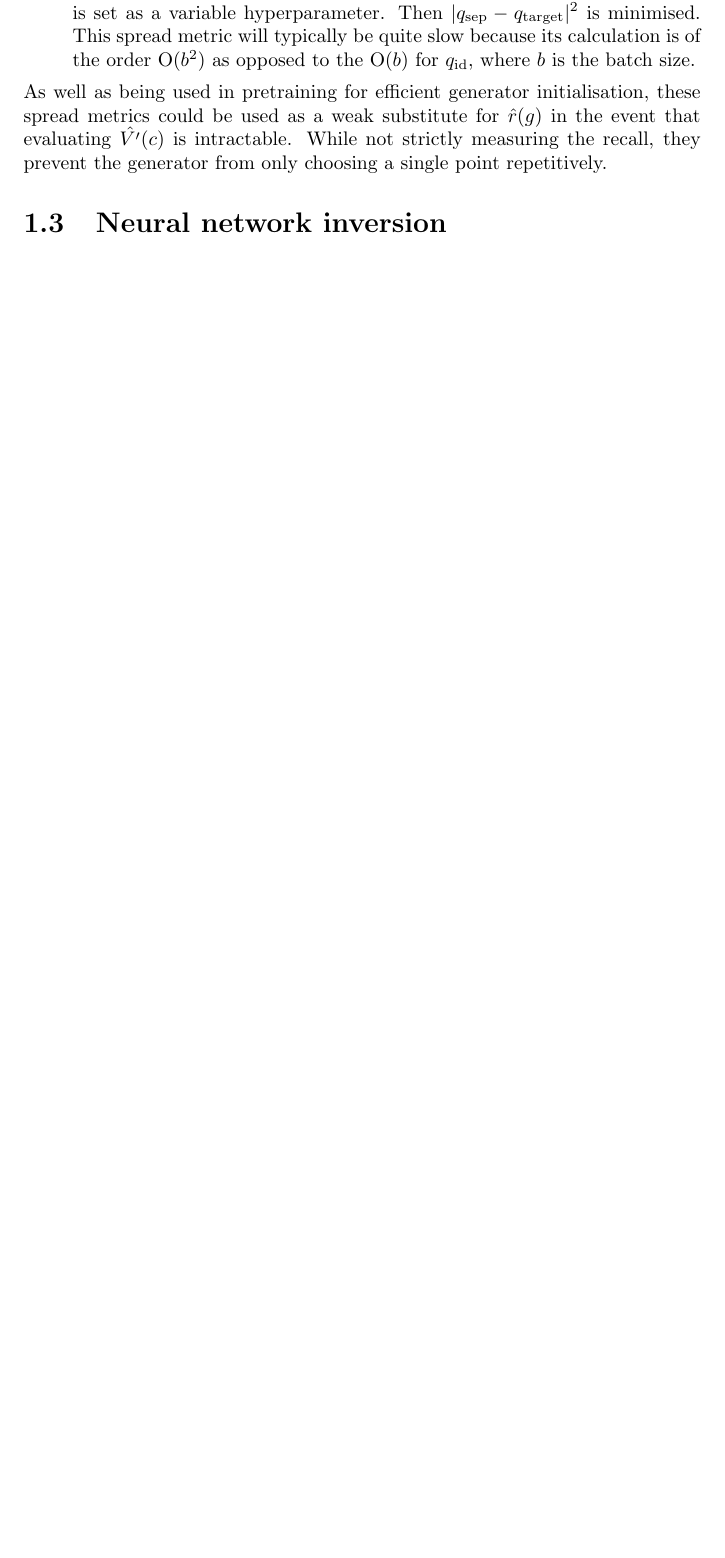
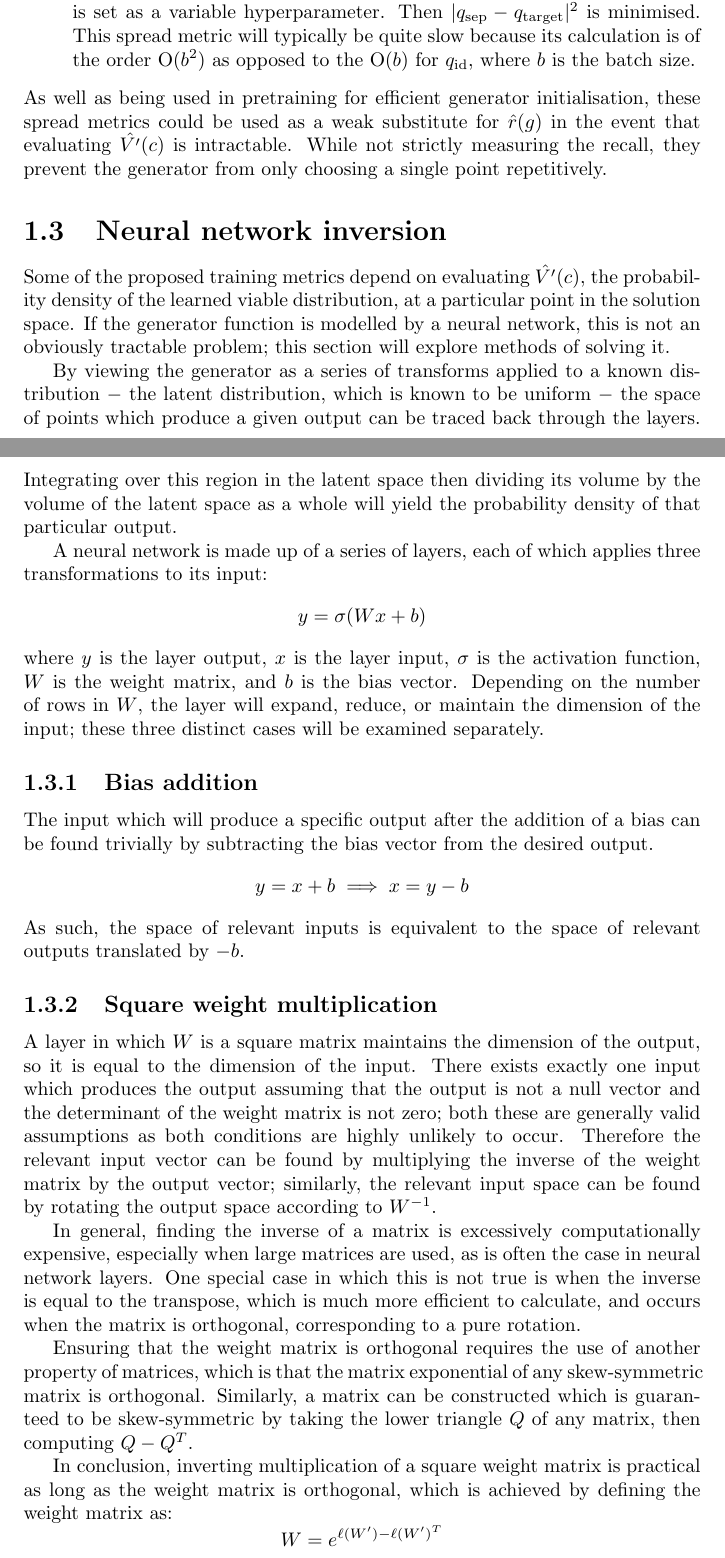
Before and after one commit to QuadraticOne/IP, a LaTeX document (reports/draft/chapters/generator/main.tex): part of page 4 of 5 before the commit and two parts of pages 4 and 5 of 6 after it, the two joined at a grey line, cut so that both start at the same text, the shorter picture padded with empty space. Compiled offline with pdfLaTeX.

Commit message:
Begin section on neural network inversion

```diff
--- a/reports/draft/chapters/generator/main.tex
+++ b/reports/draft/chapters/generator/main.tex
@@ -109,6 +109,40 @@ While not strictly measuring the recall, they prevent the generator from only ch
 
 \section{Neural network inversion}
 
+Some of the proposed training metrics depend on evaluating $\hat{V'}(c)$, the probability density of the learned viable distribution, at a particular point in the solution space.
+If the generator function is modelled by a neural network, this is not an obviously tractable problem; this section will explore methods of solving it.
+
+By viewing the generator as a series of transforms applied to a known distribution $-$ the latent distribution, which is known to be uniform $-$ the space of points which produce a given output can be traced back through the layers.
+Integrating over this region in the latent space then dividing its volume by the volume of the latent space as a whole will yield the probability density of that particular output.
+
+A neural network is made up of a series of layers, each of which applies three transformations to its input:
+$$y = \sigma(Wx + b)$$
+where $y$ is the layer output, $x$ is the layer input, $\sigma$ is the activation function, $W$ is the weight matrix, and $b$ is the bias vector.
+Depending on the number of rows in $W$, the layer will expand, reduce, or maintain the dimension of the input; these three distinct cases will be examined separately.
+
+\subsection{Bias addition}
+
+The input which will produce a specific output after the addition of a bias can be found trivially by subtracting the bias vector from the desired output.
+$$y = x + b \implies x = y - b$$
+As such, the space of relevant inputs is equivalent to the space of relevant outputs translated by $-b$.
+
+\subsection{Square weight multiplication}
+
+A layer in which $W$ is a square matrix maintains the dimension of the output, so it is equal to the dimension of the input.
+There exists exactly one input which produces the output assuming that the output is not a null vector and the determinant of the weight matrix is not zero; both these are generally valid assumptions as both conditions are highly unlikely to occur.
+Therefore the relevant input vector can be found by multiplying the inverse of the weight matrix by the output vector; similarly, the relevant input space can be found by rotating the output space according to $W^{-1}$.
+
+In general, finding the inverse of a matrix is excessively computationally expensive, especially when large matrices are used, as is often the case in neural network layers.
+One special case in which this is not true is when the inverse is equal to the transpose, which is much more efficient to calculate, and occurs when the matrix is orthogonal, corresponding to a pure rotation.
+
+Ensuring that the weight matrix is orthogonal requires the use of another property of matrices, which is that the matrix exponential of any skew-symmetric matrix is orthogonal.
+Similarly, a matrix can be constructed which is guaranteed to be skew-symmetric by taking the lower triangle $Q$ of any matrix, then computing $Q - Q^T$.
+
+In conclusion, inverting multiplication of a square weight matrix is practical as long as the weight matrix is orthogonal, which is achieved by defining the weight matrix as:
+$$W = e^{\ell(W') - \ell(W')^T}$$
+where $\ell$ is an operation that computer the lower triangle of a matrix and $W'$ is a base weight matrix from which the layer weights are calculated.
+Backpropagating a space of relevant outputs is then simply a matter of rotating the space by $W^T = W^{-1}$.
+
 \section{Training procedure}
 
 This section assumes that the discriminator is either known analytically or has already been approximated by a neural network.
```
